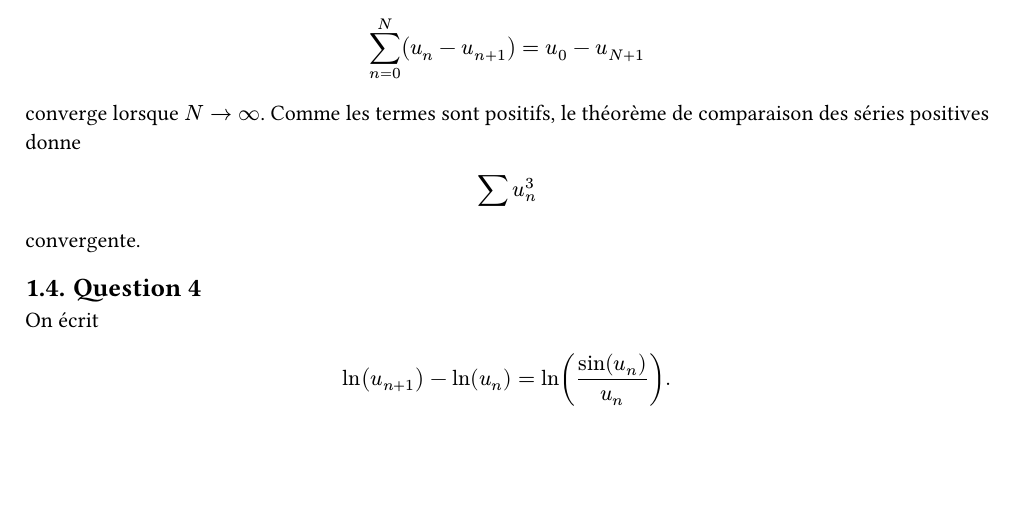
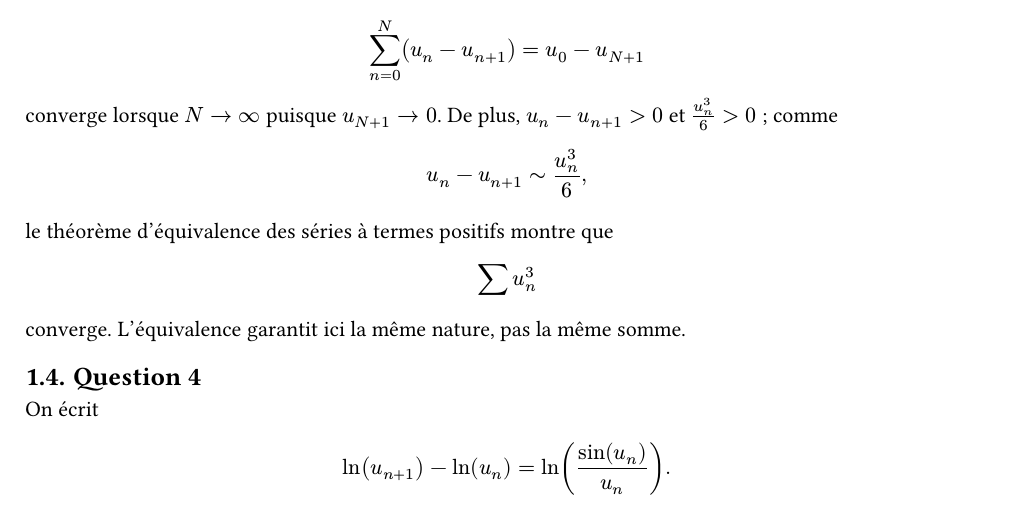
Before and after one commit to yxorcist/MIDL, a Typst document (05_fonctions_variable_reelle/TD/fiche01/exercices/ex04.typ): part of page 2 of 3, cut so that both start at the same text, the shorter picture padded with empty space. Compiled offline with Typst 0.15.

Commit message:
docs(fvr): validate TD01 ex04 q3 and clarify positive-series equivalence

```diff
--- a/05_fonctions_variable_reelle/TD/fiche01/exercices/ex04.typ
+++ b/05_fonctions_variable_reelle/TD/fiche01/exercices/ex04.typ
@@ -101,13 +102,19 @@ sum_(n=0)^N (u_n - u_(n+1))
 = u_0 - u_(N+1)
 $
 
-converge lorsque $N -> infinity$. Comme les termes sont positifs, le théorème de comparaison des séries positives donne
+converge lorsque $N -> infinity$ puisque $u_(N+1) -> 0$. De plus, $u_n-u_(n+1)>0$ et $u_n^3/6>0$ ; comme
+
+$
+u_n-u_(n+1) ~ u_n^3/6,
+$
+
+le théorème d'équivalence des séries à termes positifs montre que
 
 $
 sum u_n^3
 $
 
-convergente.
+converge. L'équivalence garantit ici la même nature, pas la même somme.
 
 == Question 4
 
```
Also changed, not shown: 05_fonctions_variable_reelle/TD/fiche01/exercices/ex04.typ (1 more changed lines).
